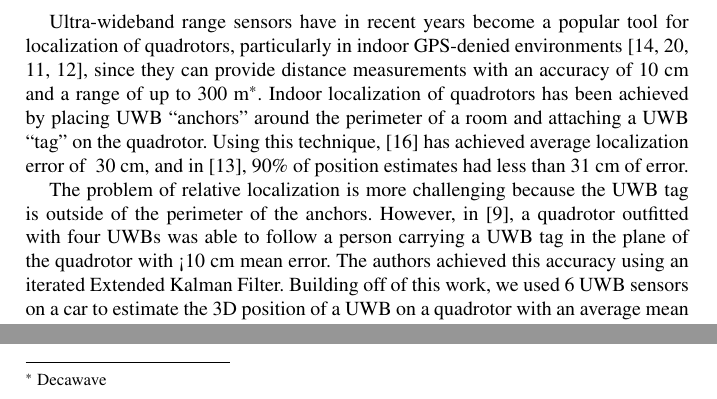
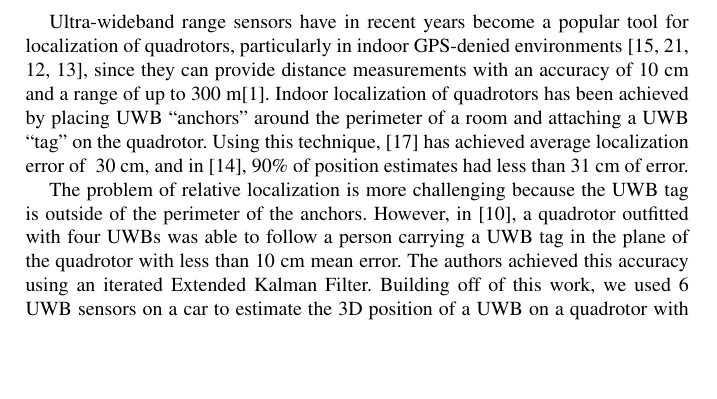
Before and after one commit to mit-drl/pub-2017-wallar-foresight, a LaTeX document (foresight.tex, which reads secs/01-intro.tex): two parts of page 3 of 15 before the commit and part of page 3 of 15 after it, the two joined at a grey line, cut so that both start at the same text, the shorter picture padded with empty space. Compiled offline with pdfLaTeX.

Commit message:
minor edits

```diff
--- a/secs/01-intro.tex
+++ b/secs/01-intro.tex
@@ -99,7 +99,7 @@ Ultra-wideband range sensors have in recent years become a popular tool for
 localization of quadrotors, particularly in indoor GPS-denied environments
 \cite{liu2007survey, prorok2014, hollinger2012target, jourdan2005monte}, since they can
 provide distance measurements with an accuracy of 10 cm and a range of
-up to 300 m\footnote{Decawave}. Indoor localization of quadrotors has been
+up to 300 m\cite{Decawave_Website}. Indoor localization of quadrotors has been
 achieved by placing UWB ``anchors" around the perimeter of a room and attaching
 a UWB ``tag" on the quadrotor.  Using this technique, \cite{mueller2015fusing}
 has achieved average localization error of ~30 cm, and in
@@ -109,7 +109,7 @@ The problem of relative localization is more challenging because the UWB tag is
 the perimeter of the anchors. However, in \cite{tobiuwb}, a quadrotor
 outfitted with four UWBs was able to follow a person carrying a UWB tag
 in the plane of the quadrotor
-with <10 cm mean error. The authors achieved this accuracy using an
+with less than 10 cm mean error. The authors achieved this accuracy using an
 iterated Extended Kalman Filter. Building off of this work, we used
 6 UWB sensors on a car to estimate the 3D position of a UWB on a quadrotor with an
 average mean error of 13.7 cm. Moreover, unlike in previous systems,
```
